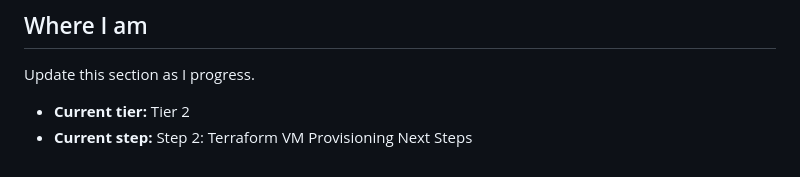
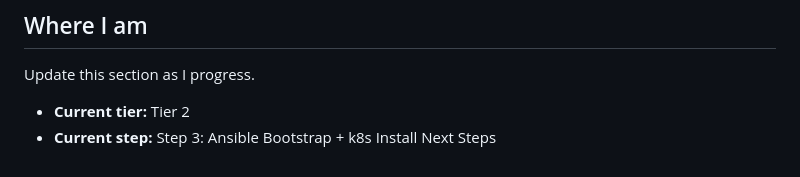
Before and after one commit to JohnRebol/webapp, a Markdown page: CLAUDE.md, the part around the change. Drawn GitHub-style.

Commit message:
Update current step in working agreement to reflect progress in Ansible and Kubernetes installation

```diff
--- a/CLAUDE.md
+++ b/CLAUDE.md
@@ -70,4 +70,4 @@ Follow this order, and stop after step 3 unless I ask for more:
 Update this section as I progress.
 
 - **Current tier:** Tier 2
-- **Current step:**  Step 2: Terraform VM Provisioning Next Steps
+- **Current step:**  Step 3: Ansible Bootstrap + k8s Install Next Steps
```
